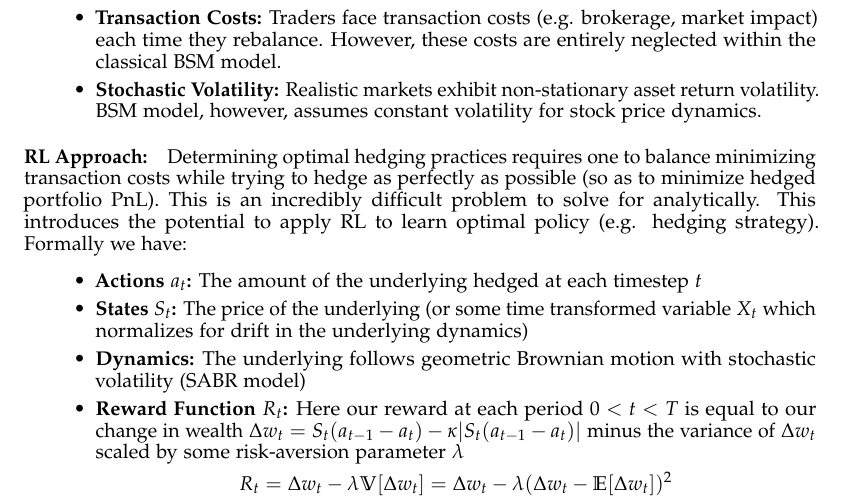
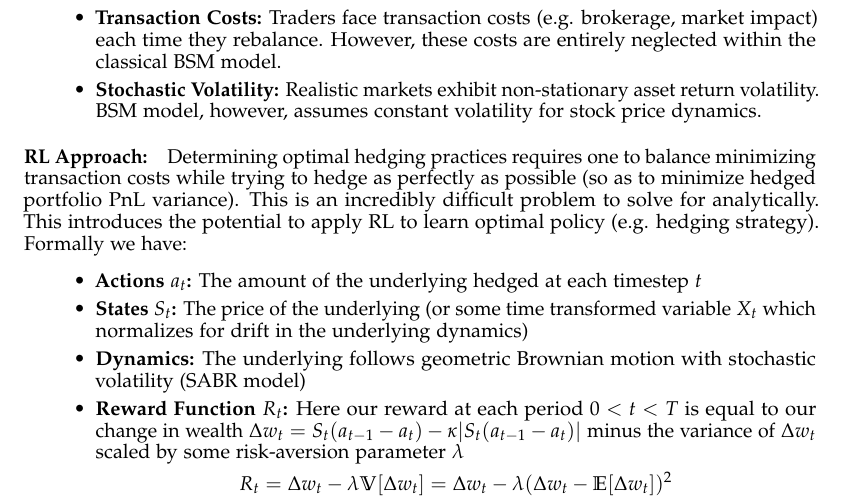
Before and after one commit to aristegos/RL-Hedging, a LaTeX document (COS_435_Intro_RL_Project_Proposal_Spring_2025/project-template.tex): part of the page, cut so that both start at the same text. Compiled offline with pdfLaTeX; a LaTeX package or settings file that is missing is left out.

Commit message:
Update project-template.tex

```diff
--- a/COS_435_Intro_RL_Project_Proposal_Spring_2025/project-template.tex
+++ b/COS_435_Intro_RL_Project_Proposal_Spring_2025/project-template.tex
@@ -29,7 +29,7 @@ The Black-Scholes-Merton's (BSM) model analytically solves for this replicating
     \item \textbf{Stochastic Volatility:} Realistic markets exhibit non-stationary asset return volatility. BSM model, however, assumes constant volatility for stock price dynamics.
 \end{itemize}
 
-\paragraph{RL Approach:} Determining optimal hedging practices requires one to balance minimizing transaction costs while trying to hedge as perfectly as possible (so as to minimize hedged portfolio PnL). This is an incredibly difficult problem to solve for analytically. This introduces the potential to apply RL to learn optimal policy (e.g. hedging strategy). Formally we have:
+\paragraph{RL Approach:} Determining optimal hedging practices requires one to balance minimizing transaction costs while trying to hedge as perfectly as possible (so as to minimize hedged portfolio PnL variance). This is an incredibly difficult problem to solve for analytically. This introduces the potential to apply RL to learn optimal policy (e.g. hedging strategy). Formally we have:
 \begin{itemize}
     \item \textbf{Actions $a_t$:} The amount of the underlying hedged at each timestep $t$
     \item \textbf{States $S_t$:} The price of the underlying (or some time transformed variable $X_t$ which normalizes for drift in the underlying dynamics)
```
